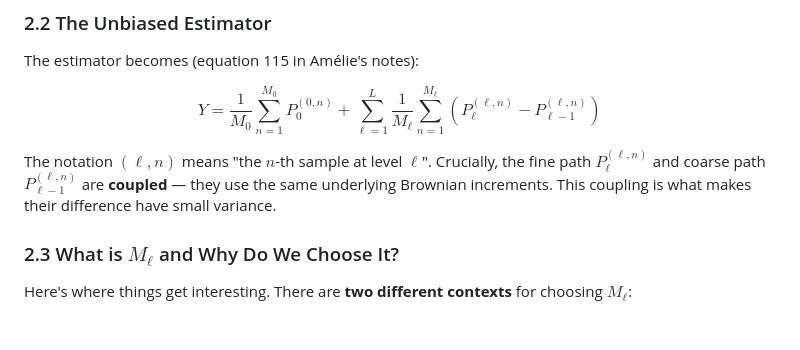
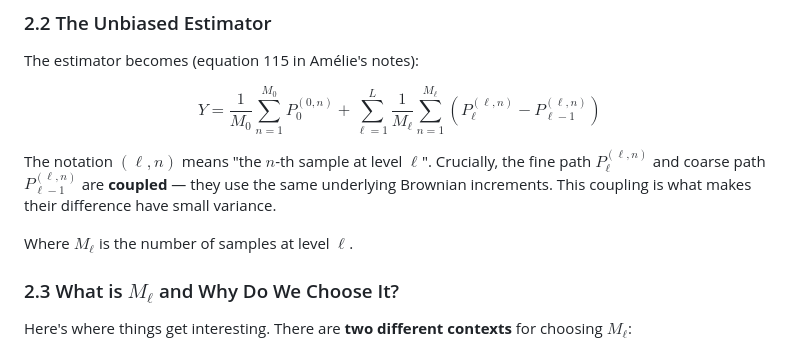
Before and after one commit to leolalvay/KAUST_OPTION_PRICING, a Markdown page: Sample_Allocation_MLMC_Investigation/MLMC_Sample_Allocation_Report.md, the part around the change. Rendered like a GitHub page; blank space fills up the shorter version.

```diff
--- a/Sample_Allocation_MLMC_Investigation/MLMC_Sample_Allocation_Report.md
+++ b/Sample_Allocation_MLMC_Investigation/MLMC_Sample_Allocation_Report.md
@@ -35,6 +35,8 @@ The estimator becomes (equation 115 in Amélie's notes):
 $$Y = \frac{1}{M_0} \sum_{n=1}^{M_0} P_0^{(0,n)} + \sum_{\ell=1}^{L} \frac{1}{M_\ell} \sum_{n=1}^{M_\ell} \left( P_\ell^{(\ell,n)} - P_{\ell-1}^{(\ell,n)} \right)$$
 
 The notation $(\ell, n)$ means "the $n$-th sample at level $\ell$". Crucially, the fine path $P_\ell^{(\ell,n)}$ and coarse path $P_{\ell-1}^{(\ell,n)}$ are **coupled** — they use the same underlying Brownian increments. This coupling is what makes their difference have small variance.
+
+Where $M_\ell$ is the number of samples at level $\ell$.
 
 ### 2.3 What is $M_\ell$ and Why Do We Choose It?
 
```
